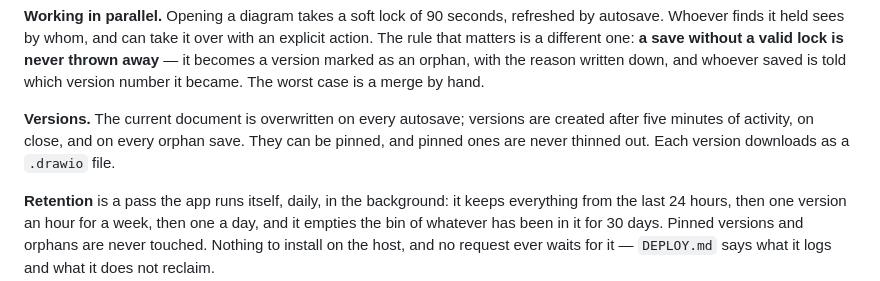
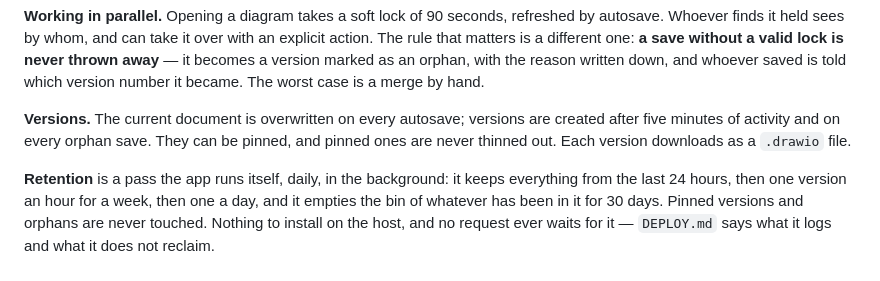
Before and after one commit to that-ugly-cat/draw, a Markdown page: README.md, the part around the change. Rendered like a GitHub page.

Commit message:
There is no version cut on close, and the README said there was
The beforeunload beacon unlocks and nothing else — no snapshot is taken when a
tab goes away. The guide already described the two real triggers; this line was
the third description of versioning and the only wrong one. Removed rather than
implemented: a snapshot on close is a decision about how much history is worth
keeping, not a missing line of code.

Co-Authored-By: Claude Opus 5 <noreply@anthropic.com>

```diff
--- a/README.md
+++ b/README.md
@@ -30,7 +30,7 @@ orphan, with the reason written down, and whoever saved is told which version
 number it became. The worst case is a merge by hand.
 
 **Versions.** The current document is overwritten on every autosave; versions
-are created after five minutes of activity, on close, and on every orphan save.
+are created after five minutes of activity and on every orphan save.
 They can be pinned, and pinned ones are never thinned out. Each version
 downloads as a `.drawio` file.
 
```
